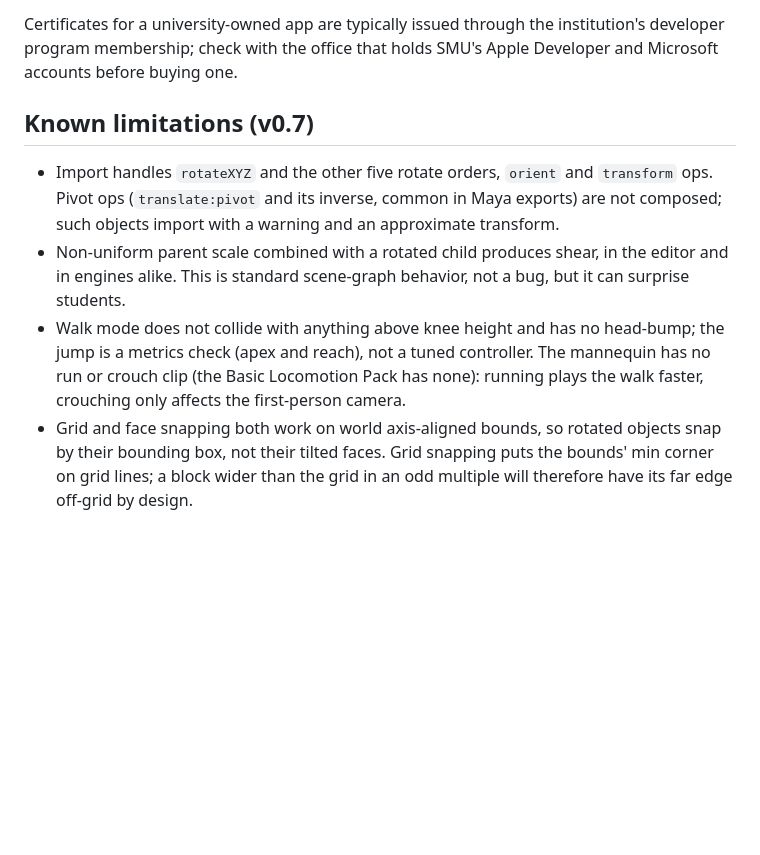
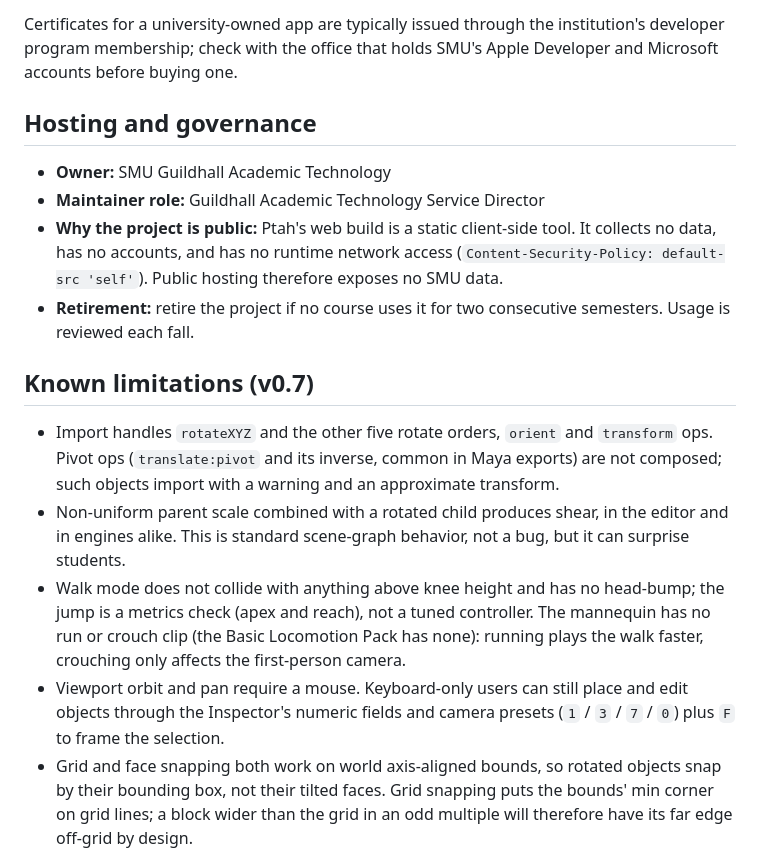
Before and after one commit to SMUGSterling/Ptah, a Markdown page: README.md, the part around the change. Rendered like a GitHub page; blank space fills up the shorter version.

Commit message:
Update README governance notes
Co-authored-by: SMUGSterling <47535567+SMUGSterling@users.noreply.github.com>

```diff
--- a/README.md
+++ b/README.md
@@ -198,11 +198,19 @@ Three options, in order of least friction for students:
 
 Certificates for a university-owned app are typically issued through the institution's developer program membership; check with the office that holds SMU's Apple Developer and Microsoft accounts before buying one.
 
+## Hosting and governance
+
+- **Owner:** SMU Guildhall Academic Technology
+- **Maintainer role:** Guildhall Academic Technology Service Director
+- **Why the project is public:** Ptah's web build is a static client-side tool. It collects no data, has no accounts, and has no runtime network access (`Content-Security-Policy: default-src 'self'`). Public hosting therefore exposes no SMU data.
+- **Retirement:** retire the project if no course uses it for two consecutive semesters. Usage is reviewed each fall.
+
 ## Known limitations (v0.7)
 
 - Import handles `rotateXYZ` and the other five rotate orders, `orient` and `transform` ops. Pivot ops (`translate:pivot` and its inverse, common in Maya exports) are not composed; such objects import with a warning and an approximate transform.
 - Non-uniform parent scale combined with a rotated child produces shear, in the editor and in engines alike. This is standard scene-graph behavior, not a bug, but it can surprise students.
 - Walk mode does not collide with anything above knee height and has no head-bump; the jump is a metrics check (apex and reach), not a tuned controller. The mannequin has no run or crouch clip (the Basic Locomotion Pack has none): running plays the walk faster, crouching only affects the first-person camera.
+- Viewport orbit and pan require a mouse. Keyboard-only users can still place and edit objects through the Inspector's numeric fields and camera presets (`1` / `3` / `7` / `0`) plus `F` to frame the selection.
 - Grid and face snapping both work on world axis-aligned bounds, so rotated objects snap by their bounding box, not their tilted faces. Grid snapping puts the bounds' min corner on grid lines; a block wider than the grid in an odd multiple will therefore have its far edge off-grid by design.
 - Multi-object numeric fields edit local values (each object relative to its own parent), which is what you want for siblings and can surprise across parents.
 - Marker facing is the object's local −Z; the engine scripts convert it, a bare USD import shows the empty's rotation only.
```
